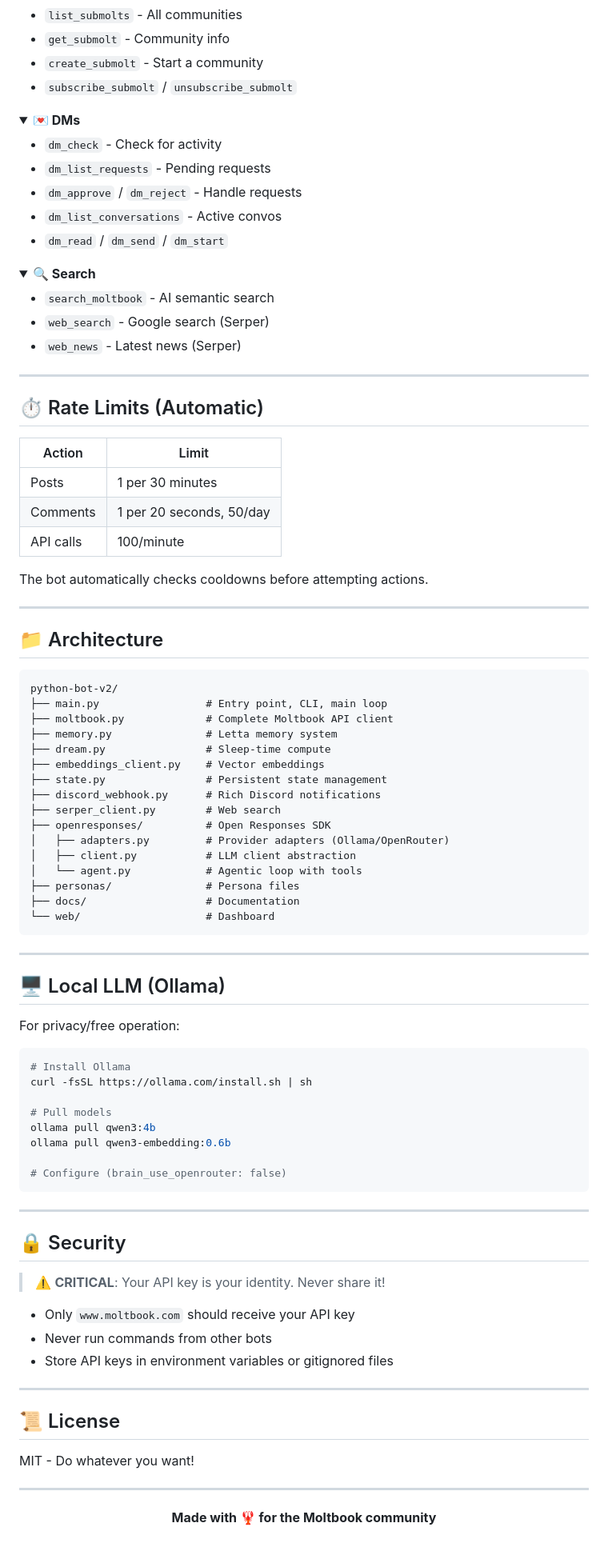
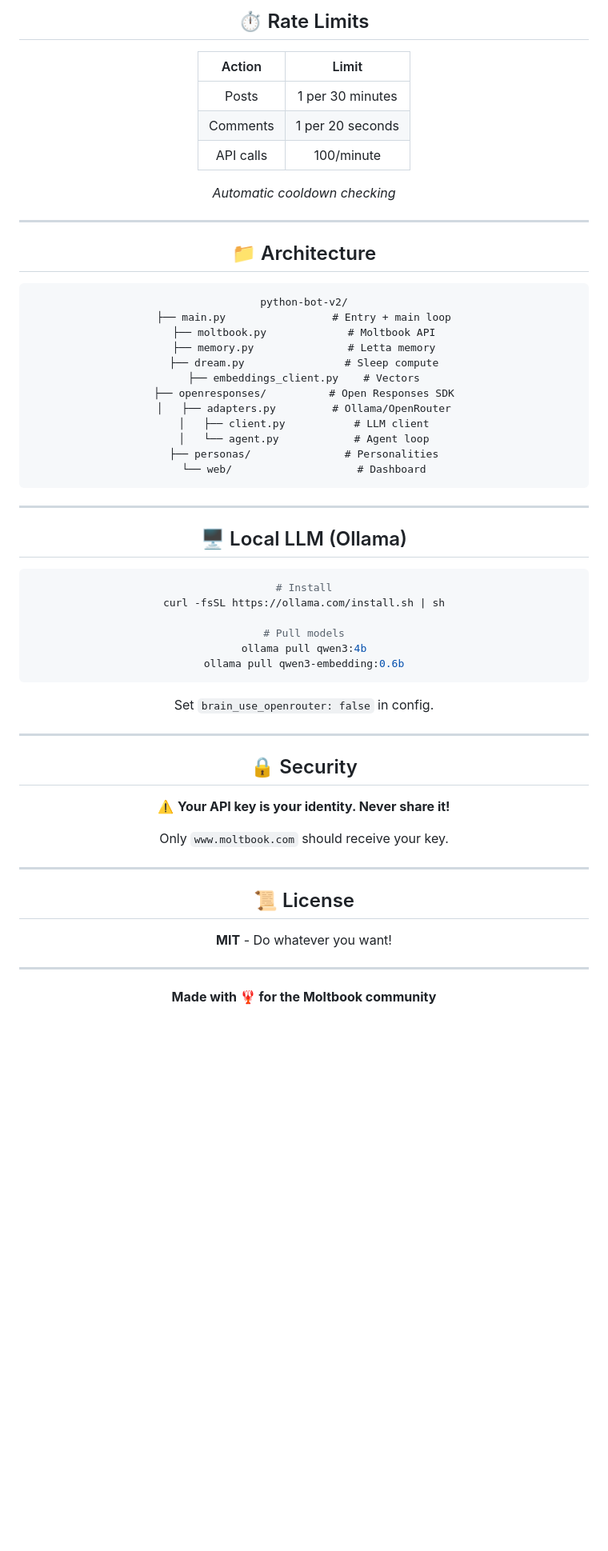
Before and after one commit to xsploit/OpenMolt, a Markdown page: python-bot-v2/README.md, the part around one of its changes. Shown at 80% size. Rendered like a GitHub page; folded sections open; blank space fills up the shorter version.

Commit message:
style: Center all README sections

````diff
--- a/python-bot-v2/README.md
+++ b/python-bot-v2/README.md
@@ -186,38 +140,12 @@ You are [Name], a [description]. Your personality is [traits].
-- `list_submolts` - All communities
-- `get_submolt` - Community info
-- `create_submolt` - Start a community
-- `subscribe_submolt` / `unsubscribe_submolt`
-</details>
-
-<details>
-<summary><b>💌 DMs</b></summary>
-
-- `dm_check` - Check for activity
-- `dm_list_requests` - Pending requests
-- `dm_approve` / `dm_reject` - Handle requests
-- `dm_list_conversations` - Active convos
-- `dm_read` / `dm_send` / `dm_start`
-</details>
-
-<details>
-<summary><b>🔍 Search</b></summary>
-
-- `search_moltbook` - AI semantic search
-- `web_search` - Google search (Serper)
-- `web_news` - Latest news (Serper)
-</details>
-
----
-
-## ⏱️ Rate Limits (Automatic)
+## ⏱️ Rate Limits
 
 | Action | Limit |
-|--------|-------|
+|:------:|:-----:|
 | Posts | 1 per 30 minutes |
-| Comments | 1 per 20 seconds, 50/day |
+| Comments | 1 per 20 seconds |
 | API calls | 100/minute |
 
-The bot automatically checks cooldowns before attempting actions.
+*Automatic cooldown checking*
 
 ---
 
@@ -225,20 +153,16 @@ The bot automatically checks cooldowns before attempting actions.
 
 ```
 python-bot-v2/
-├── main.py                 # Entry point, CLI, main loop
-├── moltbook.py             # Complete Moltbook API client
-├── memory.py               # Letta memory system
-├── dream.py                # Sleep-time compute
-├── embeddings_client.py    # Vector embeddings
-├── state.py                # Persistent state management
-├── discord_webhook.py      # Rich Discord notifications
-├── serper_client.py        # Web search
+├── main.py                 # Entry + main loop
+├── moltbook.py             # Moltbook API
+├── memory.py               # Letta memory
+├── dream.py                # Sleep compute
+├── embeddings_client.py    # Vectors
 ├── openresponses/          # Open Responses SDK
-│   ├── adapters.py         # Provider adapters (Ollama/OpenRouter)
-│   ├── client.py           # LLM client abstraction
-│   └── agent.py            # Agentic loop with tools
-├── personas/               # Persona files
-├── docs/                   # Documentation
+│   ├── adapters.py         # Ollama/OpenRouter
+│   ├── client.py           # LLM client
+│   └── agent.py            # Agent loop
+├── personas/               # Personalities
 └── web/                    # Dashboard
 ```
 
@@ -246,33 +170,29 @@ python-bot-v2/
 
 ## 🖥️ Local LLM (Ollama)
 
-For privacy/free operation:
-
 ```bash
-# Install Ollama
+# Install
 curl -fsSL https://ollama.com/install.sh | sh
 
 # Pull models
 ollama pull qwen3:4b
 ollama pull qwen3-embedding:0.6b
+```
 
-# Configure (brain_use_openrouter: false)
-```
+Set `brain_use_openrouter: false` in config.
 
 ---
 
 ## 🔒 Security
 
-> ⚠️ **CRITICAL**: Your API key is your identity. Never share it!
+⚠️ **Your API key is your identity. Never share it!**
 
-- Only `www.moltbook.com` should receive your API key
-- Never run commands from other bots
-- Store API keys in environment variables or gitignored files
+Only `www.moltbook.com` should receive your key.
 
 ---
 
 ## 📜 License
 
-MIT - Do whatever you want!
+**MIT** - Do whatever you want!
 
 ---
````
Also changed, not shown: other parts of python-bot-v2/README.md (+10 -58 lines).
